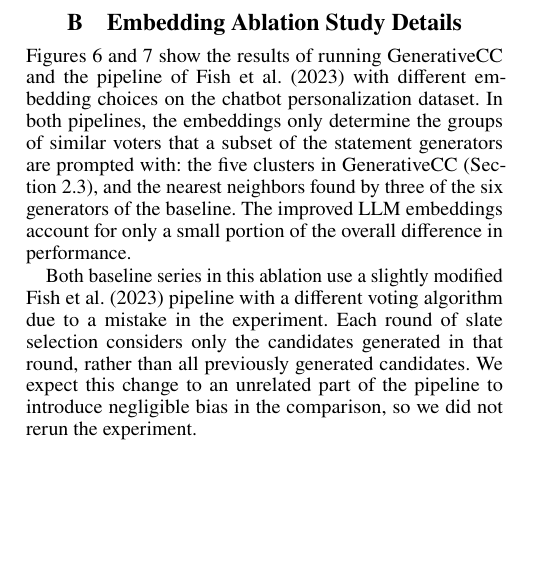
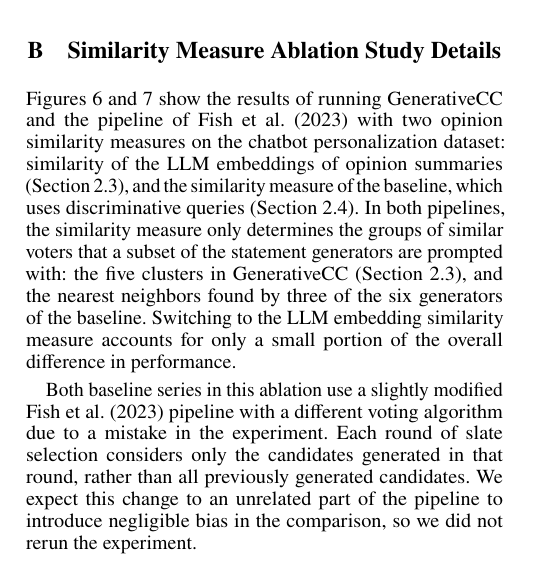
Before and after one commit to aaron-sandoval/generative_social_choice, a LaTeX paper (paper/paper.tex): part of one column of page 10 of 20, cut so that both start at the same text, the shorter picture padded with empty space. Compiled offline with pdfLaTeX.

Commit message:
Describe the embedding ablation as an opinion similarity measure ablation
Co-Authored-By: Claude Opus 5.5 <noreply@anthropic.com>

```diff
--- a/paper/paper.tex
+++ b/paper/paper.tex
@@ -614,11 +614,11 @@ Author 2 developed and implemented the \textsc{U-CC} voting algorithms, did init
 Both authors performed main pipeline experiments, analysis, time complexity analysis, and both wrote the paper.
 
-\section{Embedding Ablation Study Details}
+\section{Similarity Measure Ablation Study Details}
 \label{app:embedding-ablation-details}
 
-\Cref{fig:scalar-metrics-embeddings,fig:mth-happiest-embeddings} show the results of running GenerativeCC and the pipeline of \citet{fish-v2} with different embedding choices on the chatbot personalization dataset.
-In both pipelines, the embeddings only determine the groups of similar voters that a subset of the statement generators are prompted with: the five clusters in GenerativeCC (\Cref{sec:statement-generation}), and the nearest neighbors found by three of the six generators of the baseline.
-The improved LLM embeddings account for only a small portion of the overall difference in performance.
+\Cref{fig:scalar-metrics-embeddings,fig:mth-happiest-embeddings} show the results of running GenerativeCC and the pipeline of \citet{fish-v2} with two opinion similarity measures on the chatbot personalization dataset: similarity of the LLM embeddings of opinion summaries (\Cref{sec:statement-generation}), and the similarity measure of the baseline, which uses discriminative queries (\Cref{sec:inference-costs}).
+In both pipelines, the similarity measure only determines the groups of similar voters that a subset of the statement generators are prompted with: the five clusters in GenerativeCC (\Cref{sec:statement-generation}), and the nearest neighbors found by three of the six generators of the baseline.
+Switching to the LLM embedding similarity measure accounts for only a small portion of the overall difference in performance.
 
 Both baseline series in this ablation use a slightly modified \citet{fish-v2} pipeline with a different voting algorithm due to a mistake in the experiment.
 Each round of slate selection considers only the candidates generated in that round, rather than all previously generated candidates.
@@ -636,7 +636,7 @@ We expect this change to an unrelated part of the pipeline to introduce negligib
 \begin{figure*}[t]
   \begin{center}
   \includegraphics[width=0.8\textwidth]{figures/sorted_utility_CIs_all.pdf}
-  \caption{While LLM embeddings improve utilities fairly consistently, the effect remains limited at the individual voter level.
+  \caption{While the LLM embedding similarity measure improves utilities fairly consistently, the effect remains limited at the individual voter level.
   Lines are the mean sorted vectors of voter utilities, and bands their 95\% confidence intervals.}
   \label{fig:mth-happiest-embeddings}
   \end{center}
```
Also changed, not shown: paper/paper.tex (12 more changed lines).
